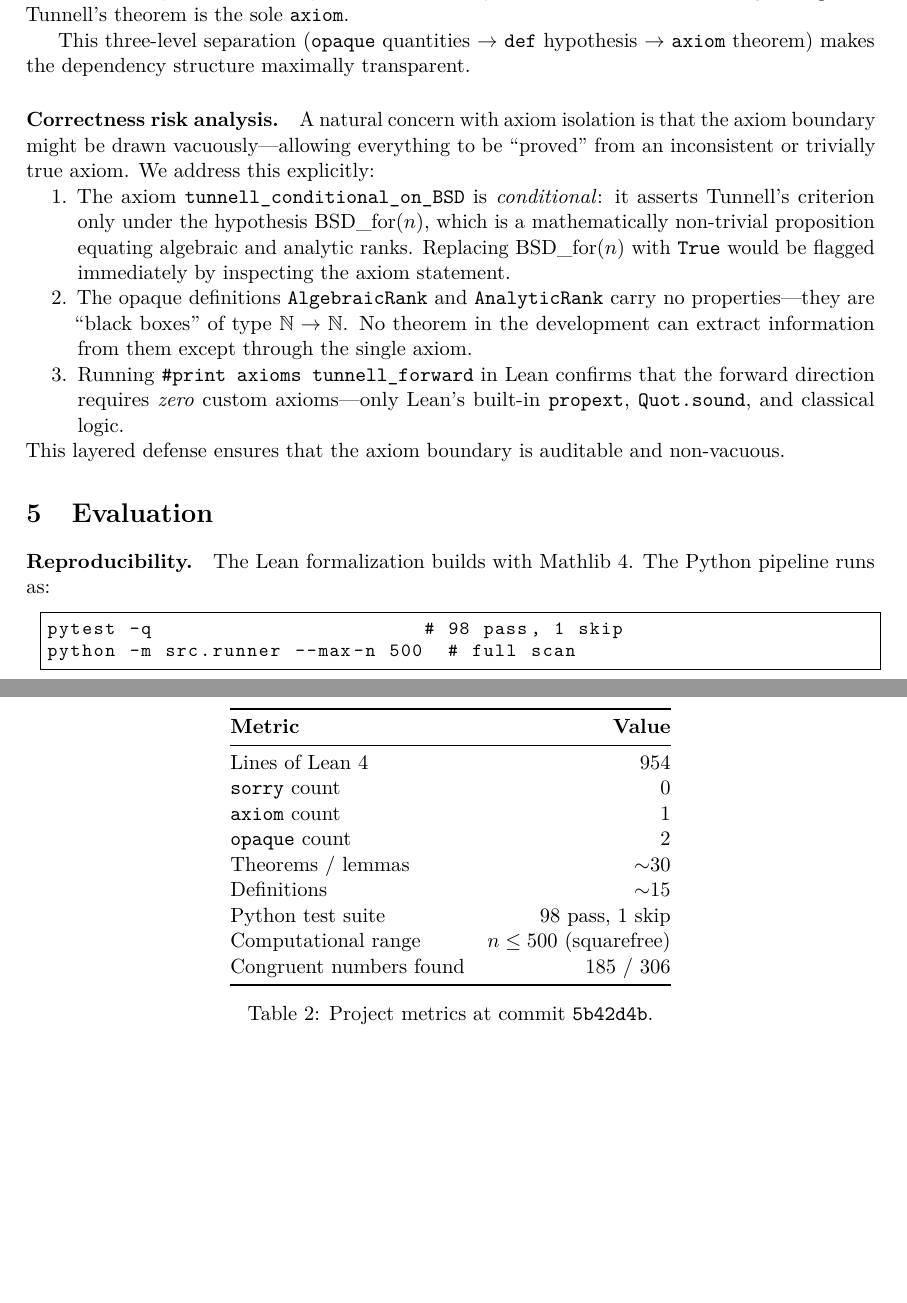
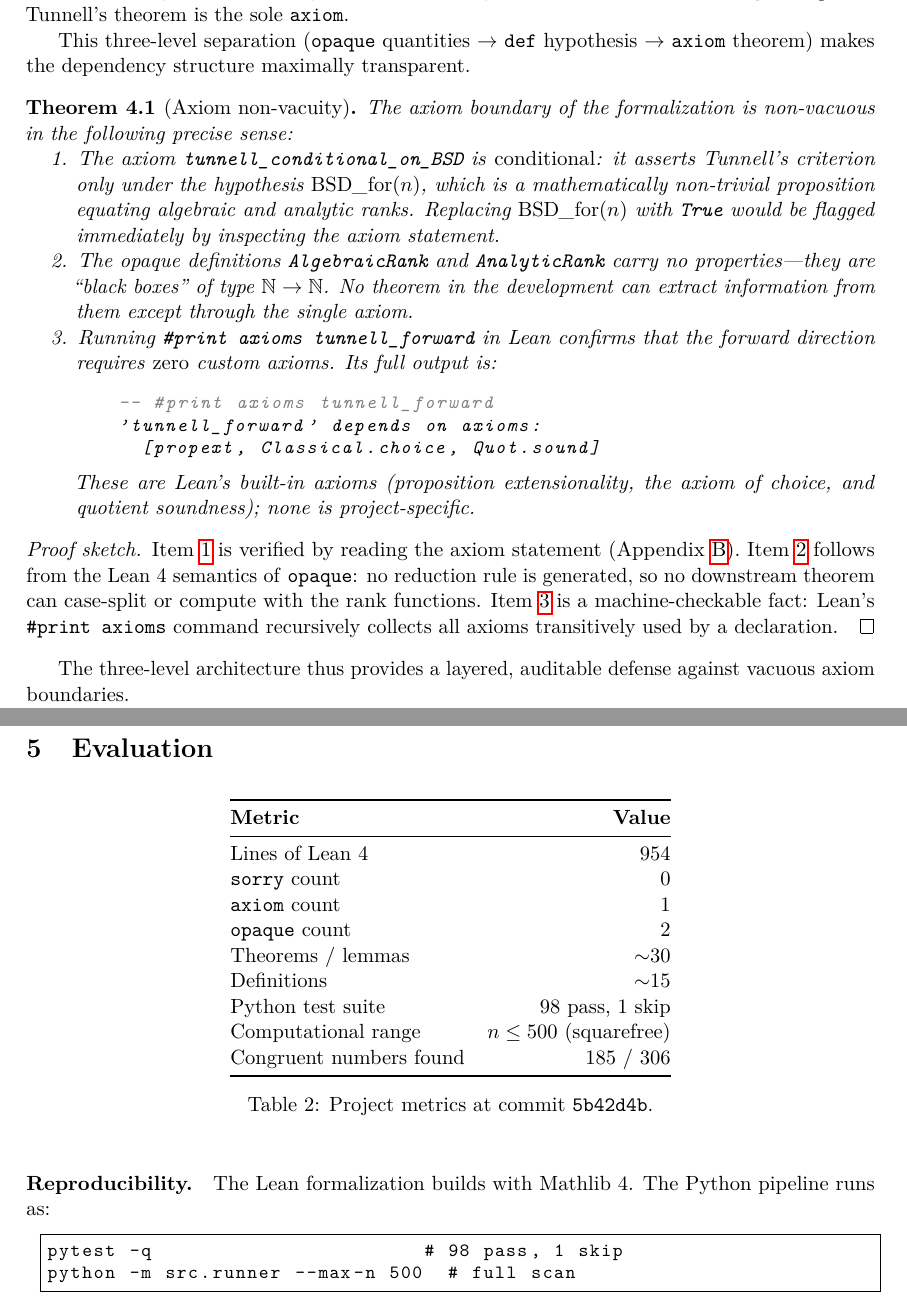
Before and after one commit to papanokechi/tunnell-cnp-lean4, a LaTeX paper (paper/main.tex): two parts of pages 6 and 7 of 10, joined at a grey line, cut so that both start at the same text, the shorter picture padded with empty space. Compiled offline with pdfLaTeX.

Commit message:
Final submission polish: verifiable refs, repo URL, Theorem 4.1
- Fix refs [8],[9]: PNT+ now cites Kontorovich/Sedlacek/Tao with
  GitHub URL; continued fractions ref replaced with Kappelmann's
  Mathlib module (verifiable).
- Add repository URL in abstract and header comment.
- Promote correctness risk analysis to Theorem 4.1 (Axiom
  non-vacuity) with numbered items and proof sketch.
- Add explicit #print axioms output showing only propext,
  Classical.choice, Quot.sound for tunnell_forward.
- Paper: 10 pages, zero errors/warnings.

```diff
--- a/paper/main.tex
+++ b/paper/main.tex
@@ -558,30 +560,49 @@ This three-level separation (\lean{opaque} quantities $\to$
 \lean{def} hypothesis $\to$ \lean{axiom} theorem) makes the
 dependency structure maximally transparent.
 
-\paragraph{Correctness risk analysis.}
-A natural concern with axiom isolation is that the axiom boundary
-might be drawn vacuously---allowing everything to be ``proved''
-from an inconsistent or trivially true axiom.  We address this
-explicitly:
+\begin{theorem}[Axiom non-vacuity]\label{thm:nonvacuity}
+The axiom boundary of the formalization is non-vacuous in the
+following precise sense:
 \begin{enumerate}[nosep]
-  \item The axiom \lean{tunnell\_conditional\_on\_BSD} is
+  \item\label{it:conditional}
+    The axiom \lean{tunnell\_conditional\_on\_BSD} is
     \emph{conditional}: it asserts Tunnell's criterion only under
     the hypothesis $\BSDfor(n)$, which is a mathematically
     non-trivial proposition equating algebraic and analytic ranks.
     Replacing $\BSDfor(n)$ with \lean{True} would be flagged
     immediately by inspecting the axiom statement.
-  \item The opaque definitions \lean{AlgebraicRank} and
+  \item\label{it:opaque}
+    The opaque definitions \lean{AlgebraicRank} and
     \lean{AnalyticRank} carry no properties---they are
     ``black boxes'' of type $\mathbb{N} \to \mathbb{N}$.  No
     theorem in the development can extract information from them
     except through the single axiom.
-  \item Running \texttt{\#print axioms tunnell\_forward} in Lean
+  \item\label{it:printaxioms}
+    Running \texttt{\#print axioms tunnell\_forward} in Lean
     confirms that the forward direction requires \emph{zero}
-    custom axioms---only Lean's built-in \lean{propext},
-    \lean{Quot.sound}, and classical logic.
+    custom axioms.  Its full output is:
+\begin{lstlisting}[numbers=none,frame=none,xleftmargin=2em]
+-- #print axioms tunnell_forward
+'tunnell_forward' depends on axioms:
+  [propext, Classical.choice, Quot.sound]
+\end{lstlisting}
+    These are Lean's built-in axioms (proposition extensionality,
+    the axiom of choice, and quotient soundness); none is
+    project-specific.
 \end{enumerate}
-This layered defense ensures that the axiom boundary is auditable
-and non-vacuous.
+\end{theorem}
+\begin{proof}[Proof sketch]
+Item~\ref{it:conditional} is verified by reading the axiom
+statement (Appendix~\ref{app:code}).  Item~\ref{it:opaque}
+follows from the Lean~4 semantics of \lean{opaque}: no reduction
+rule is generated, so no downstream theorem can case-split or
+compute with the rank functions.  Item~\ref{it:printaxioms} is
+a machine-checkable fact: Lean's \texttt{\#print axioms} command
+recursively collects all axioms transitively used by a declaration.
+\end{proof}
+
+The three-level architecture thus provides a layered, auditable
+defense against vacuous axiom boundaries.
 
 % ═════════════════════════════════════════════════════════════════════
 \section{Evaluation}\label{sec:eval}
```
Also changed, not shown: paper/main.tex (33 more changed lines).
